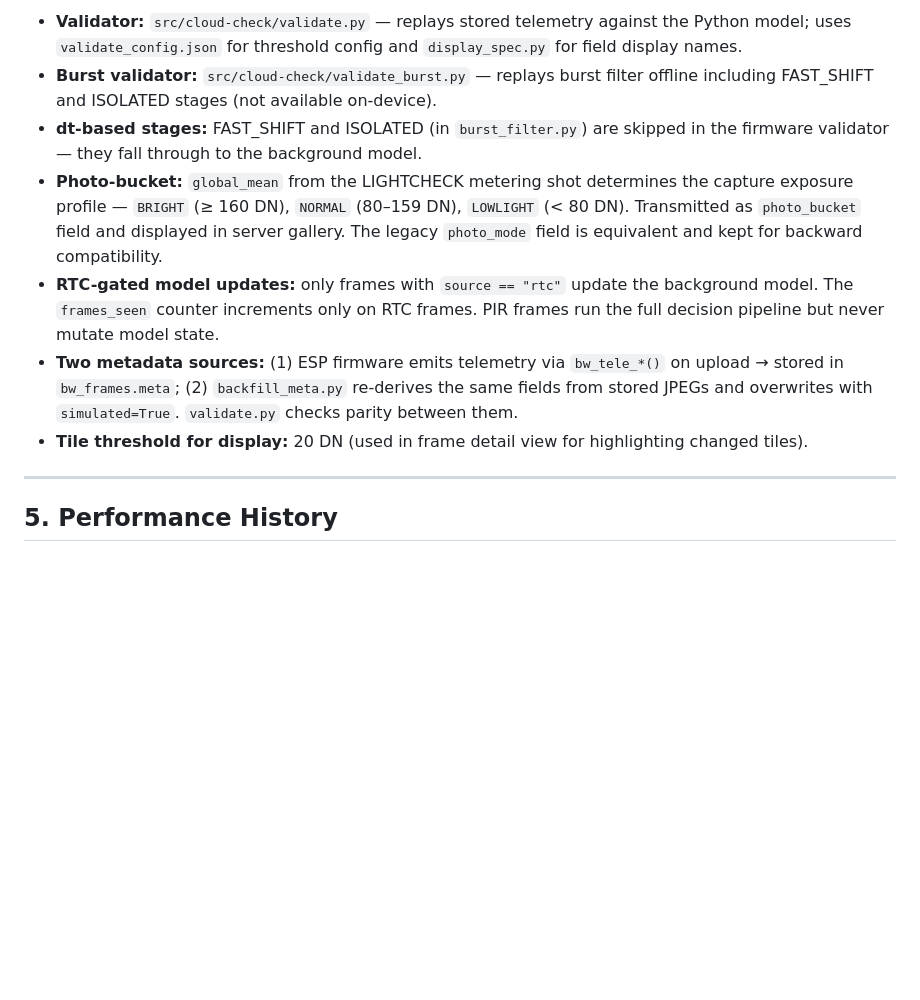
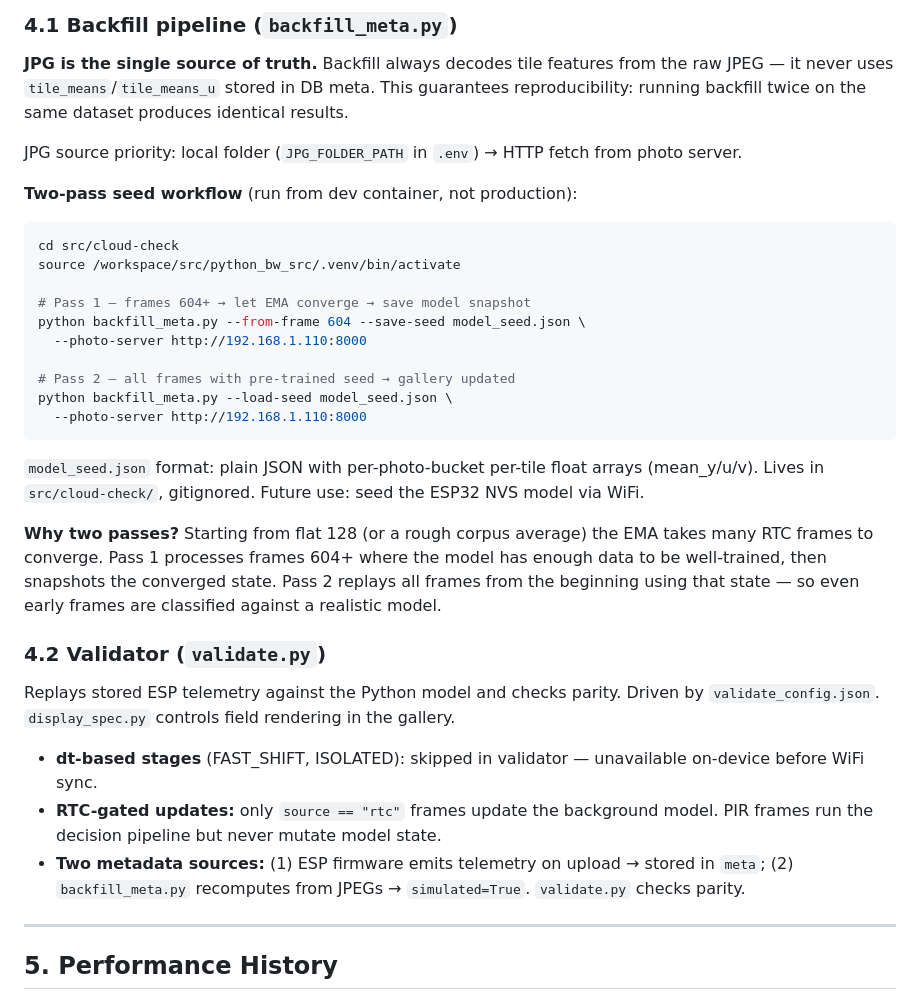
Before and after one commit to happychriss/birdwatch-edge-platform, a Markdown page: requirements_model.md, the part around one of its changes. Drawn GitHub-style; blank space fills up the shorter version.

````diff
--- a/requirements_model.md
+++ b/requirements_model.md
@@ -213,11 +216,36 @@ Complete decision pipeline in execution order. Steps 1–6 are the burst pre-fil
 
-- **Validator:** `src/cloud-check/validate.py` — replays stored telemetry against the Python model; uses `validate_config.json` for threshold config and `display_spec.py` for field display names.
-- **Burst validator:** `src/cloud-check/validate_burst.py` — replays burst filter offline including FAST_SHIFT and ISOLATED stages (not available on-device).
-- **dt-based stages:** FAST_SHIFT and ISOLATED (in `burst_filter.py`) are skipped in the firmware validator — they fall through to the background model.
-- **Photo-bucket:** `global_mean` from the LIGHTCHECK metering shot determines the capture exposure profile — `BRIGHT` (≥ 160 DN), `NORMAL` (80–159 DN), `LOWLIGHT` (< 80 DN). Transmitted as `photo_bucket` field and displayed in server gallery. The legacy `photo_mode` field is equivalent and kept for backward compatibility.
-- **RTC-gated model updates:** only frames with `source == "rtc"` update the background model. The `frames_seen` counter increments only on RTC frames. PIR frames run the full decision pipeline but never mutate model state.
-- **Two metadata sources:** (1) ESP firmware emits telemetry via `bw_tele_*()` on upload → stored in `bw_frames.meta`; (2) `backfill_meta.py` re-derives the same fields from stored JPEGs and overwrites with `simulated=True`. `validate.py` checks parity between them.
-- **Tile threshold for display:** 20 DN (used in frame detail view for highlighting changed tiles).
+### 4.1 Backfill pipeline (`backfill_meta.py`)
+
+**JPG is the single source of truth.** Backfill always decodes tile features from the raw JPEG — it never uses `tile_means`/`tile_means_u` stored in DB meta. This guarantees reproducibility: running backfill twice on the same dataset produces identical results.
+
+JPG source priority: local folder (`JPG_FOLDER_PATH` in `.env`) → HTTP fetch from photo server.
+
+**Two-pass seed workflow** (run from dev container, not production):
+
+```bash
+cd src/cloud-check
+source /workspace/src/python_bw_src/.venv/bin/activate
+
+# Pass 1 — frames 604+ → let EMA converge → save model snapshot
+python backfill_meta.py --from-frame 604 --save-seed model_seed.json \
+  --photo-server http://192.168.1.110:8000
+
+# Pass 2 — all frames with pre-trained seed → gallery updated
+python backfill_meta.py --load-seed model_seed.json \
+  --photo-server http://192.168.1.110:8000
+```
+
+`model_seed.json` format: plain JSON with per-photo-bucket per-tile float arrays (mean_y/u/v). Lives in `src/cloud-check/`, gitignored. Future use: seed the ESP32 NVS model via WiFi.
+
+**Why two passes?** Starting from flat 128 (or a rough corpus average) the EMA takes many RTC frames to converge. Pass 1 processes frames 604+ where the model has enough data to be well-trained, then snapshots the converged state. Pass 2 replays all frames from the beginning using that state — so even early frames are classified against a realistic model.
+
+### 4.2 Validator (`validate.py`)
+
+Replays stored ESP telemetry against the Python model and checks parity. Driven by `validate_config.json`. `display_spec.py` controls field rendering in the gallery.
+
+- **dt-based stages** (FAST_SHIFT, ISOLATED): skipped in validator — unavailable on-device before WiFi sync.
+- **RTC-gated updates:** only `source == "rtc"` frames update the background model. PIR frames run the decision pipeline but never mutate model state.
+- **Two metadata sources:** (1) ESP firmware emits telemetry on upload → stored in `meta`; (2) `backfill_meta.py` recomputes from JPEGs → `simulated=True`. `validate.py` checks parity.
 
 ---
 
````
Also changed, not shown: other parts of requirements_model.md (+37 -34 lines).
